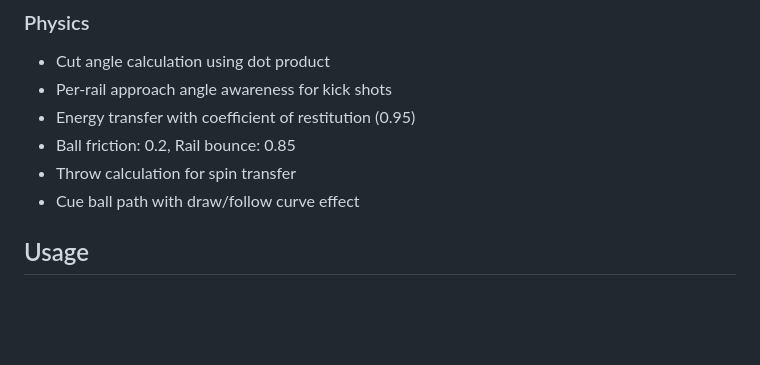
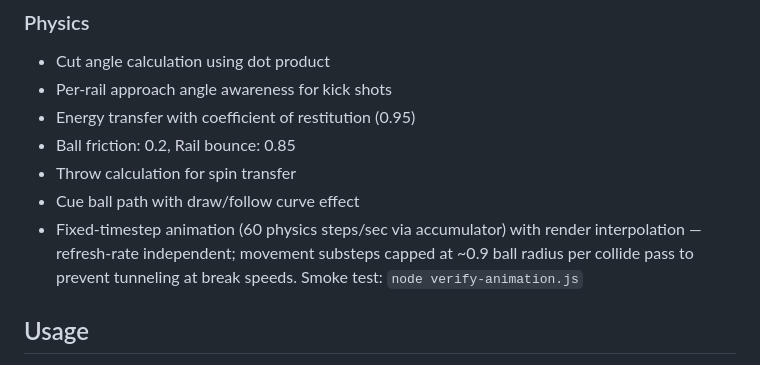
Before and after one commit to kevinelong/ace-shot-diagrams, a Markdown page: claude.md, the part around the change. Rendered like a GitHub page; blank space fills up the shorter version.

Commit message:
Document fixed-timestep animation in claude.md
Co-Authored-By: Claude Fable 5 <noreply@anthropic.com>

```diff
--- a/claude.md
+++ b/claude.md
@@ -109,6 +109,10 @@ Pool table SVG template for creating interactive shot diagrams with physics-base
 - Ball friction: 0.2, Rail bounce: 0.85
 - Throw calculation for spin transfer
 - Cue ball path with draw/follow curve effect
+- Fixed-timestep animation (60 physics steps/sec via accumulator) with render
+  interpolation — refresh-rate independent; movement substeps capped at ~0.9
+  ball radius per collide pass to prevent tunneling at break speeds.
+  Smoke test: `node verify-animation.js`
 
 ## Usage
 
```
